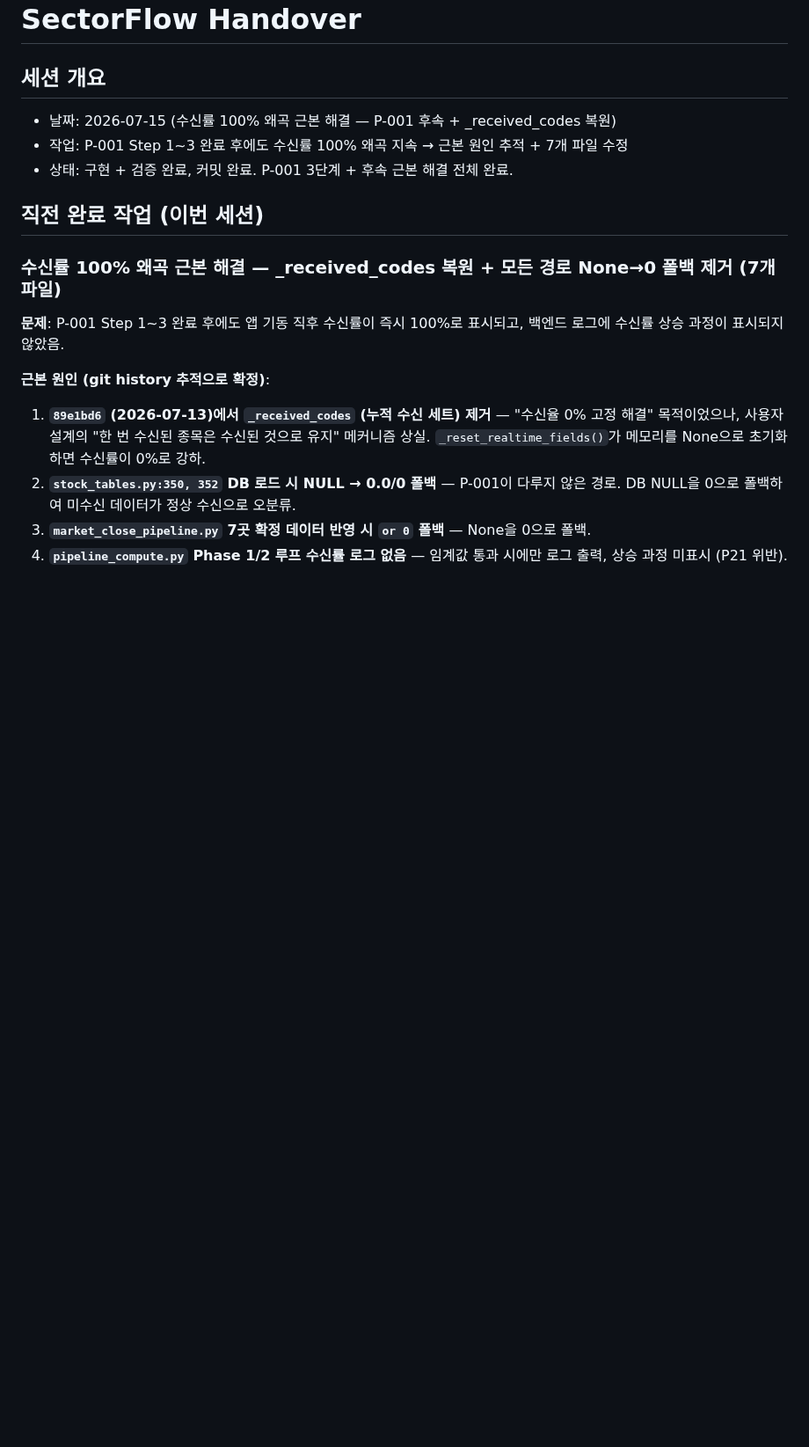
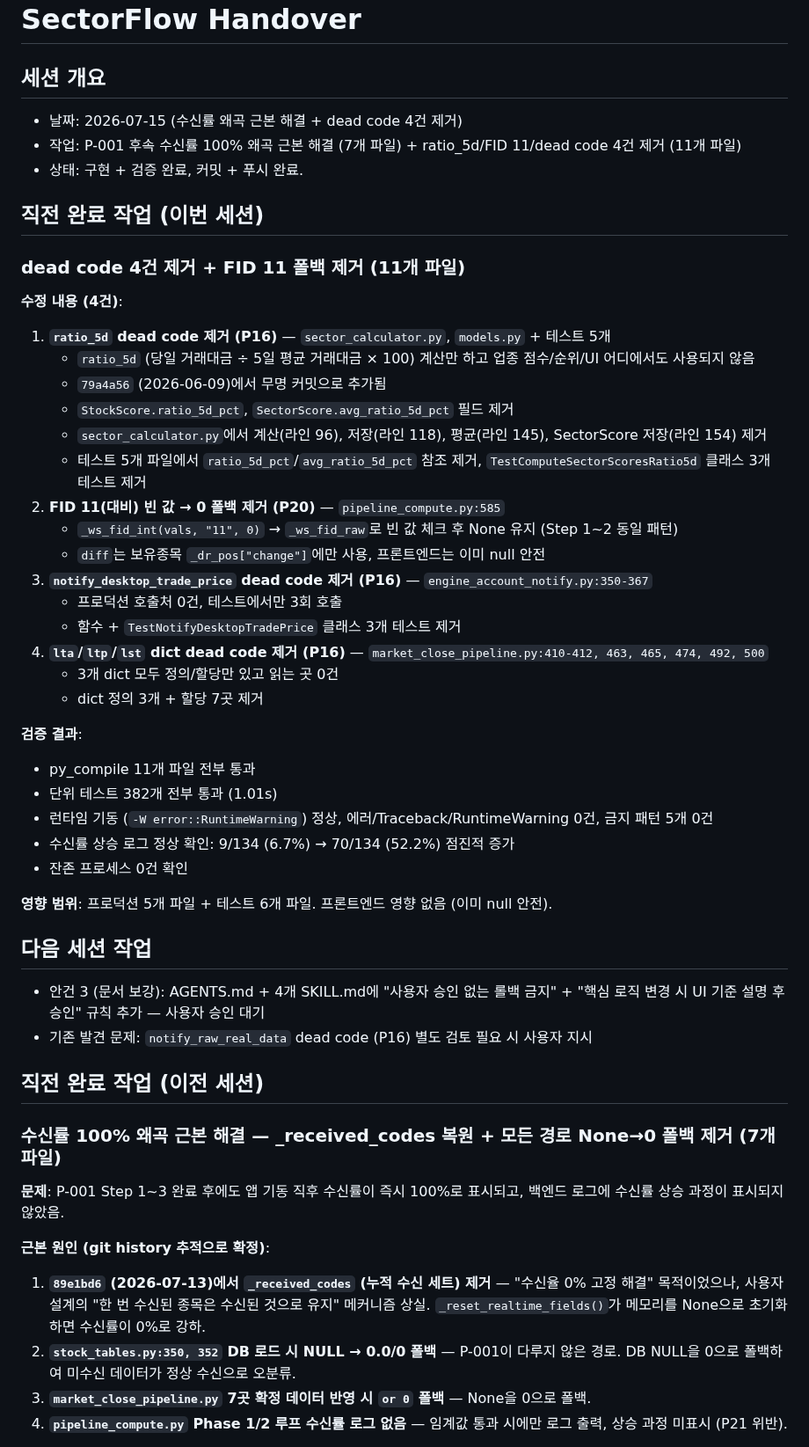
Before and after one commit to sungjk0706/SectorFlow, a Markdown page: HANDOVER.md, the part around the change. Shown at 88% size. GitHub-like rendering; blank space fills up the shorter version.

Commit message:
docs: HANDOVER.md 갱신 — dead code 4건 제거 + FID 11 폴백 제거 완료 기록 (P16/P20)
Generated with [Devin](https://devin.ai)

Co-Authored-By: Devin <158243242+devin-ai-integration[bot]@users.noreply.github.com>

```diff
--- a/HANDOVER.md
+++ b/HANDOVER.md
@@ -1,11 +1,45 @@
 # SectorFlow Handover
 
 ## 세션 개요
-- 날짜: 2026-07-15 (수신률 100% 왜곡 근본 해결 — P-001 후속 + _received_codes 복원)
-- 작업: P-001 Step 1~3 완료 후에도 수신률 100% 왜곡 지속 → 근본 원인 추적 + 7개 파일 수정
-- 상태: 구현 + 검증 완료, 커밋 완료. P-001 3단계 + 후속 근본 해결 전체 완료.
+- 날짜: 2026-07-15 (수신률 왜곡 근본 해결 + dead code 4건 제거)
+- 작업: P-001 후속 수신률 100% 왜곡 근본 해결 (7개 파일) + ratio_5d/FID 11/dead code 4건 제거 (11개 파일)
+- 상태: 구현 + 검증 완료, 커밋 + 푸시 완료.
 
 ## 직전 완료 작업 (이번 세션)
+
+### dead code 4건 제거 + FID 11 폴백 제거 (11개 파일)
+
+**수정 내용 (4건)**:
+1. **`ratio_5d` dead code 제거 (P16)** — `sector_calculator.py`, `models.py` + 테스트 5개
+   - `ratio_5d` (당일 거래대금 ÷ 5일 평균 거래대금 × 100) 계산만 하고 업종 점수/순위/UI 어디에서도 사용되지 않음
+   - `79a4a56` (2026-06-09)에서 무명 커밋으로 추가됨
+   - `StockScore.ratio_5d_pct`, `SectorScore.avg_ratio_5d_pct` 필드 제거
+   - `sector_calculator.py`에서 계산(라인 96), 저장(라인 118), 평균(라인 145), SectorScore 저장(라인 154) 제거
+   - 테스트 5개 파일에서 `ratio_5d_pct`/`avg_ratio_5d_pct` 참조 제거, `TestComputeSectorScoresRatio5d` 클래스 3개 테스트 제거
+2. **FID 11(대비) 빈 값 → 0 폴백 제거 (P20)** — `pipeline_compute.py:585`
+   - `_ws_fid_int(vals, "11", 0)` → `_ws_fid_raw`로 빈 값 체크 후 None 유지 (Step 1~2 동일 패턴)
+   - `diff`는 보유종목 `_dr_pos["change"]`에만 사용, 프론트엔드는 이미 null 안전
+3. **`notify_desktop_trade_price` dead code 제거 (P16)** — `engine_account_notify.py:350-367`
+   - 프로덕션 호출처 0건, 테스트에서만 3회 호출
+   - 함수 + `TestNotifyDesktopTradePrice` 클래스 3개 테스트 제거
+4. **`lta`/`ltp`/`lst` dict dead code 제거 (P16)** — `market_close_pipeline.py:410-412, 463, 465, 474, 492, 500`
+   - 3개 dict 모두 정의/할당만 있고 읽는 곳 0건
+   - dict 정의 3개 + 할당 7곳 제거
+
+**검증 결과**:
+- py_compile 11개 파일 전부 통과
+- 단위 테스트 382개 전부 통과 (1.01s)
+- 런타임 기동 (`-W error::RuntimeWarning`) 정상, 에러/Traceback/RuntimeWarning 0건, 금지 패턴 5개 0건
+- 수신률 상승 로그 정상 확인: 9/134 (6.7%) → 70/134 (52.2%) 점진적 증가
+- 잔존 프로세스 0건 확인
+
+**영향 범위**: 프로덕션 5개 파일 + 테스트 6개 파일. 프론트엔드 영향 없음 (이미 null 안전).
+
+## 다음 세션 작업
+- 안건 3 (문서 보강): AGENTS.md + 4개 SKILL.md에 "사용자 승인 없는 롤백 금지" + "핵심 로직 변경 시 UI 기준 설명 후 승인" 규칙 추가 — 사용자 승인 대기
+- 기존 발견 문제: `notify_raw_real_data` dead code (P16) 별도 검토 필요 시 사용자 지시
+
+## 직전 완료 작업 (이전 세션)
 
 ### 수신률 100% 왜곡 근본 해결 — _received_codes 복원 + 모든 경로 None→0 폴백 제거 (7개 파일)
 
```
